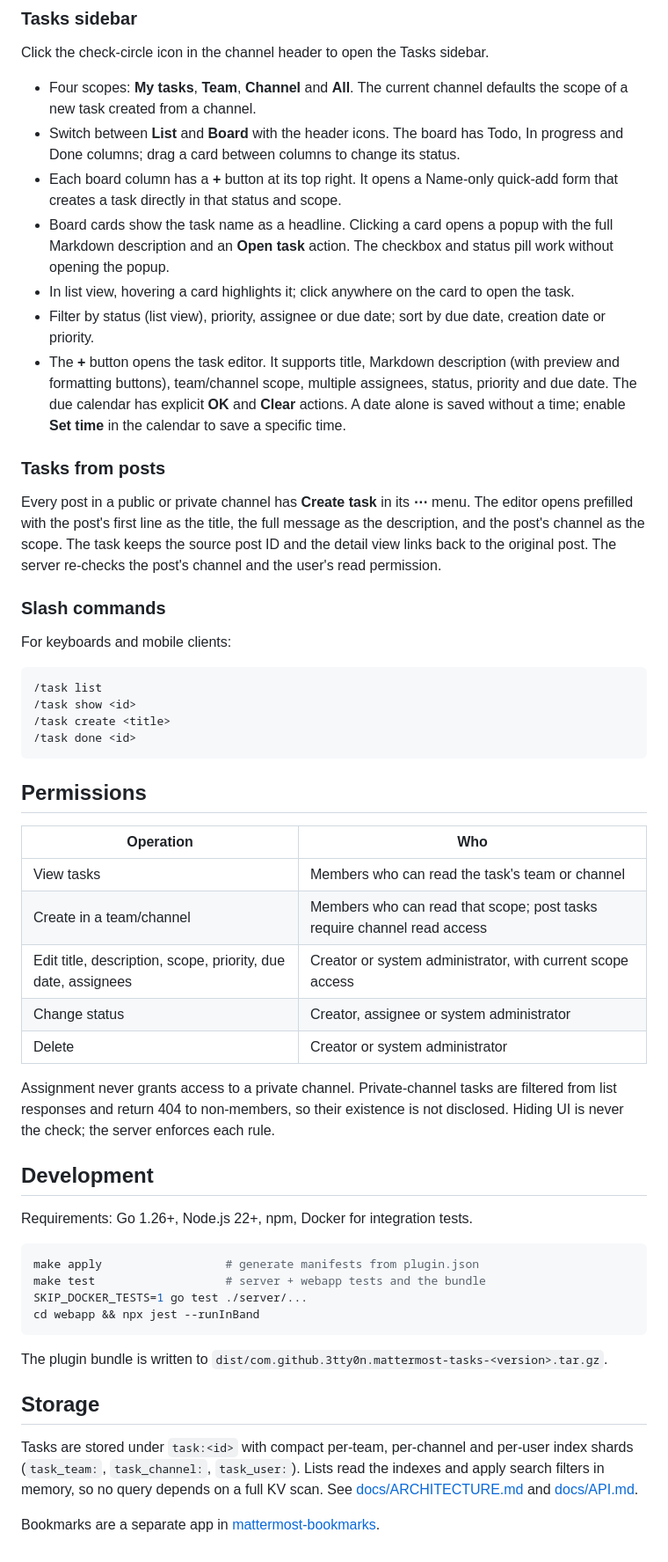
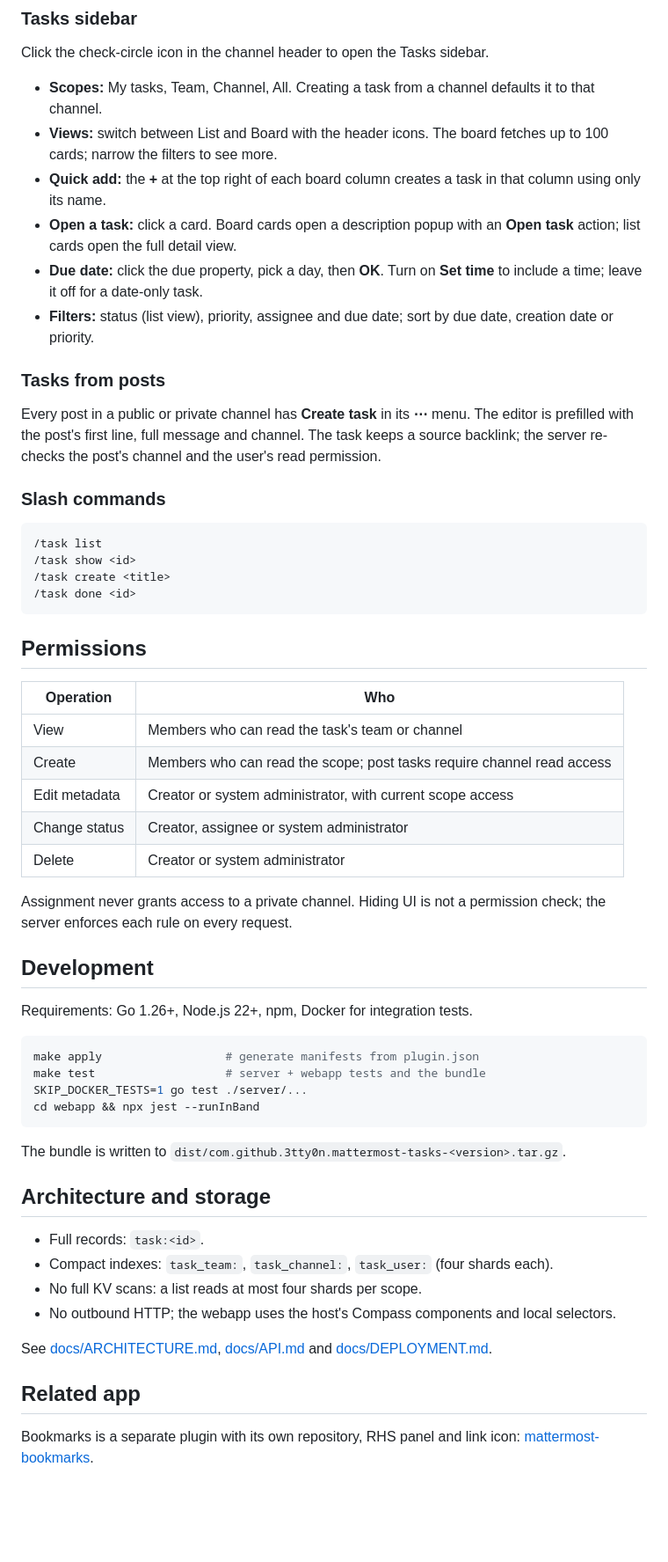
Before and after one commit to 3tty0n/mattermost-tasks, a Markdown page: README.md, the part around one of its changes. Shown at 88% size. Rendered like a GitHub page; blank space fills up the shorter version.

````diff
--- a/README.md
+++ b/README.md
@@ -37,35 +72,28 @@ toggle.
 
 Click the check-circle icon in the channel header to open the Tasks sidebar.
 
-- Four scopes: **My tasks**, **Team**, **Channel** and **All**. The current channel defaults the
-  scope of a new task created from a channel.
-- Switch between **List** and **Board** with the header icons. The board has Todo, In progress and
-  Done columns; drag a card between columns to change its status.
-- Each board column has a **+** button at its top right. It opens a Name-only quick-add form that
-  creates a task directly in that status and scope.
-- Board cards show the task name as a headline. Clicking a card opens a popup with the full
-  Markdown description and an **Open task** action. The checkbox and status pill work without
-  opening the popup.
-- In list view, hovering a card highlights it; click anywhere on the card to open the task.
-- Filter by status (list view), priority, assignee or due date; sort by due date, creation date or
-  priority.
-- The **+** button opens the task editor. It supports title, Markdown description (with preview
-  and formatting buttons), team/channel scope, multiple assignees, status, priority and due date.
-  The due calendar has explicit **OK** and **Clear** actions. A date alone is saved without a
-  time; enable **Set time** in the calendar to save a specific time.
+- **Scopes:** My tasks, Team, Channel, All. Creating a task from a channel defaults it to that
+  channel.
+- **Views:** switch between List and Board with the header icons. The board fetches up to 100
+  cards; narrow the filters to see more.
+- **Quick add:** the **+** at the top right of each board column creates a task in that column
+  using only its name.
+- **Open a task:** click a card. Board cards open a description popup with an **Open task**
+  action; list cards open the full detail view.
+- **Due date:** click the due property, pick a day, then **OK**. Turn on **Set time** to include a
+  time; leave it off for a date-only task.
+- **Filters:** status (list view), priority, assignee and due date; sort by due date, creation date
+  or priority.
 
 ### Tasks from posts
 
-Every post in a public or private channel has **Create task** in its **⋯** menu. The editor opens
-prefilled with the post's first line as the title, the full message as the description, and the
-post's channel as the scope. The task keeps the source post ID and the detail view links back to
-the original post. The server re-checks the post's channel and the user's read permission.
+Every post in a public or private channel has **Create task** in its **⋯** menu. The editor is
+prefilled with the post's first line, full message and channel. The task keeps a source backlink;
+the server re-checks the post's channel and the user's read permission.
 
 ### Slash commands
 
-For keyboards and mobile clients:
-
-```
+```text
 /task list
 /task show <id>
 /task create <title>
@@ -76,15 +104,14 @@ For keyboards and mobile clients:
 
 | Operation | Who |
 | --- | --- |
-| View tasks | Members who can read the task's team or channel |
-| Create in a team/channel | Members who can read that scope; post tasks require channel read access |
-| Edit title, description, scope, priority, due date, assignees | Creator or system administrator, with current scope access |
+| View | Members who can read the task's team or channel |
+| Create | Members who can read the scope; post tasks require channel read access |
+| Edit metadata | Creator or system administrator, with current scope access |
 | Change status | Creator, assignee or system administrator |
 | Delete | Creator or system administrator |
 
-Assignment never grants access to a private channel. Private-channel tasks are filtered from list
-responses and return 404 to non-members, so their existence is not disclosed. Hiding UI is never
-the check; the server enforces each rule.
+Assignment never grants access to a private channel. Hiding UI is not a permission check; the
+server enforces each rule on every request.
 
 ## Development
 
@@ -97,14 +124,19 @@ SKIP_DOCKER_TESTS=1 go test ./server/...
 cd webapp && npx jest --runInBand
 ```
 
-The plugin bundle is written to `dist/com.github.3tty0n.mattermost-tasks-<version>.tar.gz`.
+The bundle is written to `dist/com.github.3tty0n.mattermost-tasks-<version>.tar.gz`.
 
-## Storage
+## Architecture and storage
 
-Tasks are stored under `task:<id>` with compact per-team, per-channel and per-user index shards
-(`task_team:`, `task_channel:`, `task_user:`). Lists read the indexes and apply search filters in
-memory, so no query depends on a full KV scan. See [docs/ARCHITECTURE.md](docs/ARCHITECTURE.md)
-and [docs/API.md](docs/API.md).
+- Full records: `task:<id>`.
+- Compact indexes: `task_team:`, `task_channel:`, `task_user:` (four shards each).
+- No full KV scans: a list reads at most four shards per scope.
+- No outbound HTTP; the webapp uses the host's Compass components and local selectors.
 
-Bookmarks are a separate app in
+See [docs/ARCHITECTURE.md](docs/ARCHITECTURE.md), [docs/API.md](docs/API.md) and
+[docs/DEPLOYMENT.md](docs/DEPLOYMENT.md).
+
+## Related app
+
+Bookmarks is a separate plugin with its own repository, RHS panel and link icon:
 [mattermost-bookmarks](https://github.com/3tty0n/mattermost-bookmarks).
````
Also changed, not shown: other parts of README.md (+59 -24 lines), docs/images/due-date.png (added), docs/images/tasks-board.png (added), docs/images/tasks-list.png (added), 4 other files.
